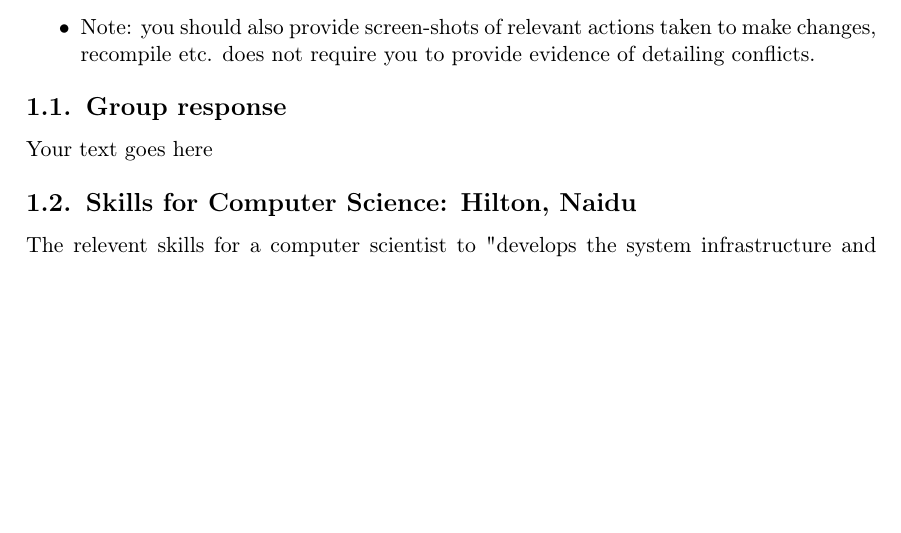
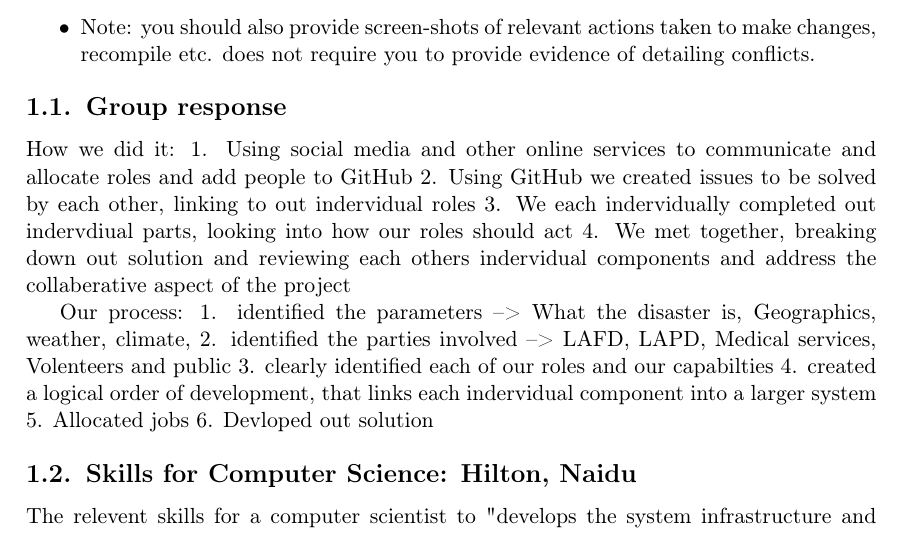
Before and after one commit to Hilton-Naidu/SkillsProject1, a LaTeX document (main.tex): part of page 8 of 14, cut so that both start at the same text, the shorter picture padded with empty space. Compiled offline with pdfLaTeX.

Commit message:
Update main.tex

```diff
--- a/main.tex
+++ b/main.tex
@@ -244,7 +244,21 @@ Demonstrate the following to your tutor during the tutorial:
 % =======================================================
 \subsection{Group response}
 
-Your text goes here
+
+How we did it:
+1. Using social media and other online services to communicate and allocate roles and add people to GitHub
+2. Using GitHub we created issues to be solved by each other, linking to out indervidual roles
+3. We each indervidually completed out indervdiual parts, looking into how our roles should act
+4. We met together, breaking down out solution and reviewing each others indervidual components and address the collaberative aspect of the project
+
+Our process:
+1. identified the parameters --> What the disaster is, Geographics, weather, climate,
+2. identified the parties involved  --> LAFD, LAPD, Medical services, Volenteers and public
+3. clearly identified each of our roles and our capabilties
+4. created a logical order of development, that links each indervidual component into a larger system
+5. Allocated jobs
+6. Devloped out solution
+
 
 
 \subsection{Skills for \majA: \studA}
```
